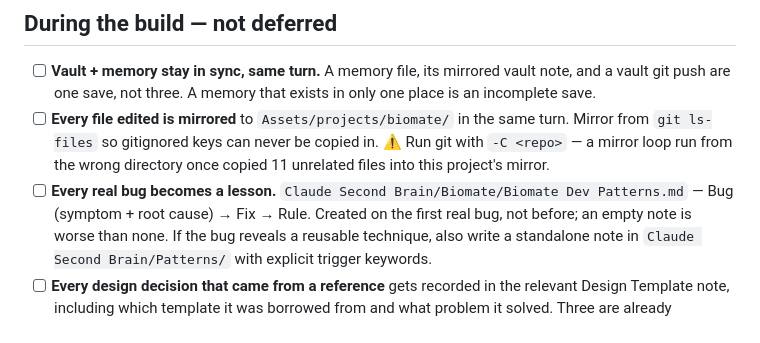
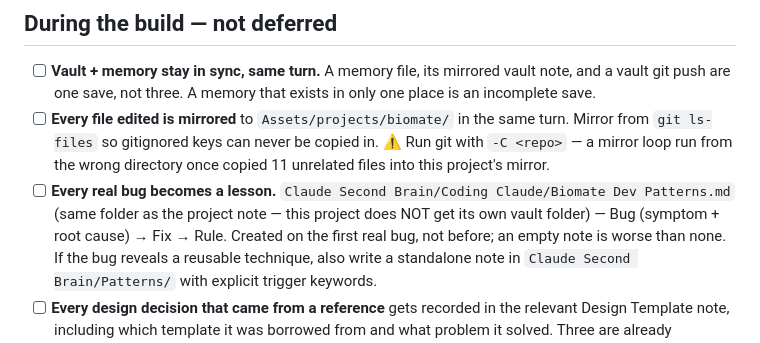
Before and after one commit to aufanhakim1920-source/biomate, a Markdown page: docs/DEFINITION-OF-DONE.md, the part around the change. GitHub-like rendering.

Commit message:
Point the Dev Patterns log at Coding Claude, not the deleted Biomate folder

```diff
--- a/docs/DEFINITION-OF-DONE.md
+++ b/docs/DEFINITION-OF-DONE.md
@@ -63,8 +63,9 @@ say so if asked.
       turn. Mirror from `git ls-files` so gitignored keys can never be copied in.
       ⚠️ Run git with `-C <repo>` — a mirror loop run from the wrong directory
       once copied 11 unrelated files into this project's mirror.
-- [ ] **Every real bug becomes a lesson.** `Claude Second Brain/Biomate/Biomate
-      Dev Patterns.md` — Bug (symptom + root cause) → Fix → Rule. Created on the
+- [ ] **Every real bug becomes a lesson.** `Claude Second Brain/Coding Claude/Biomate
+      Dev Patterns.md` (same folder as the project note — this project does NOT
+      get its own vault folder) — Bug (symptom + root cause) → Fix → Rule. Created on the
       first real bug, not before; an empty note is worse than none. If the bug
       reveals a reusable technique, also write a standalone note in
       `Claude Second Brain/Patterns/` with explicit trigger keywords.
```
